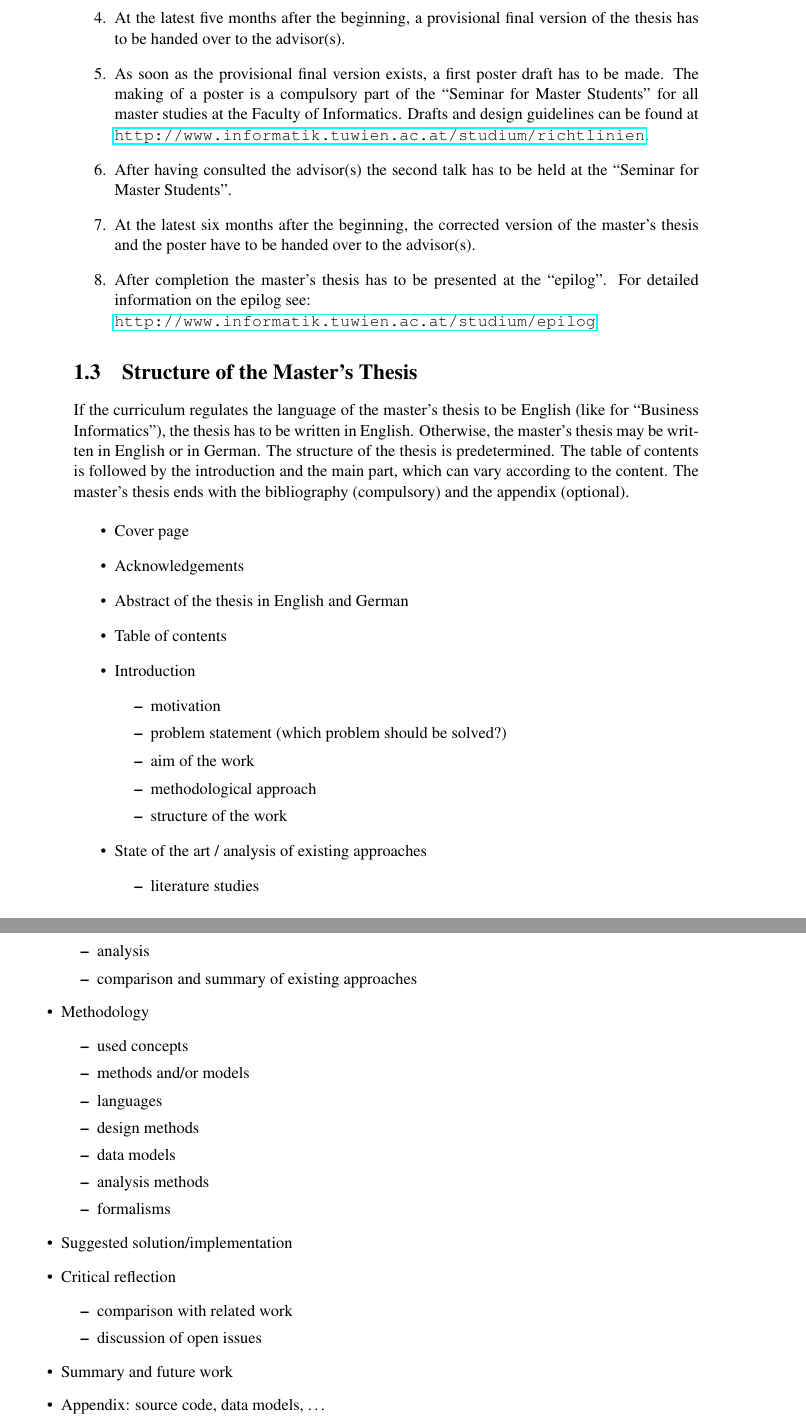
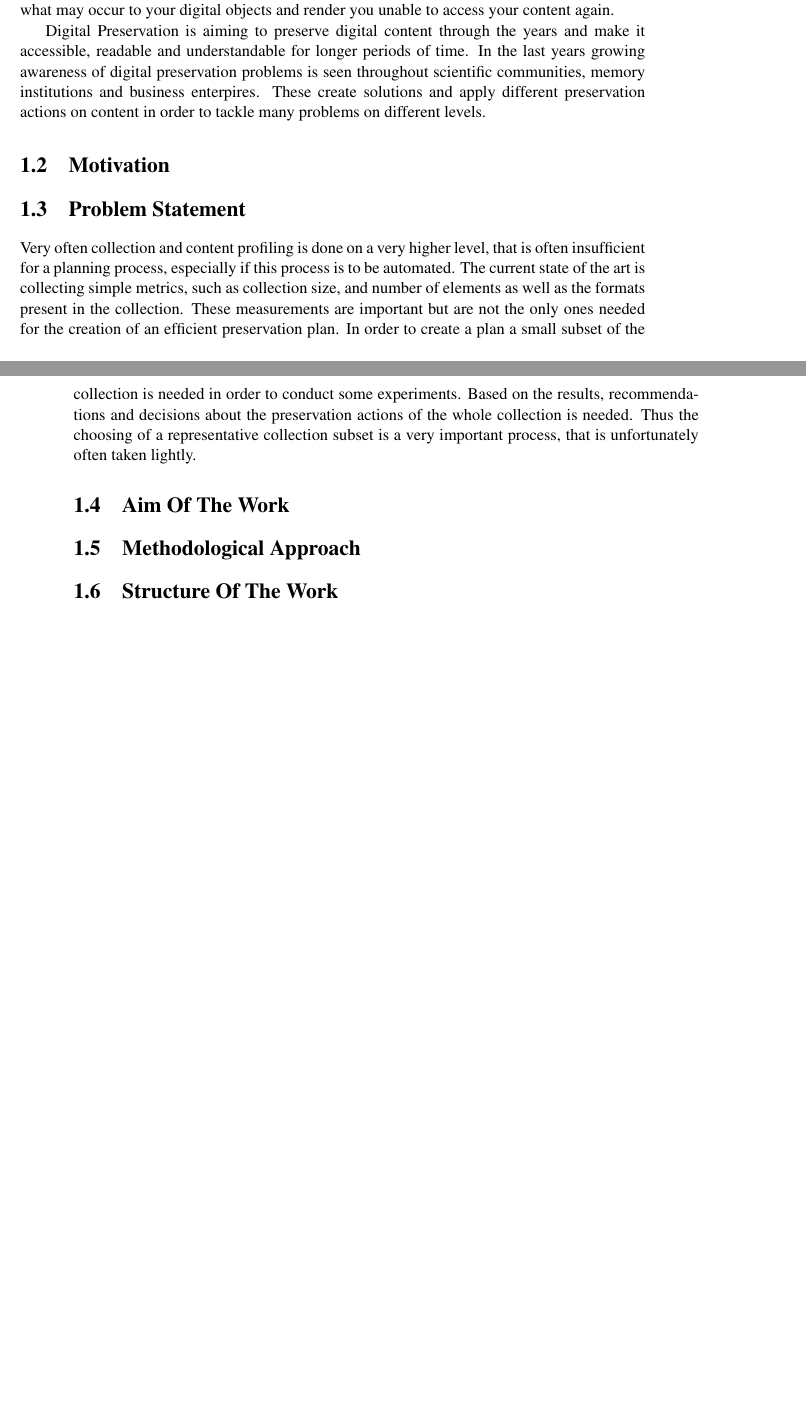
Before and after one commit to peshkira/masterthesis, a LaTeX thesis (thesis.tex, which reads chapters/introduction.tex): two parts of pages 16 and 17 of 25 before the commit and two parts of pages 15 and 16 of 23 after it, joined at a grey line, cut at the place of the change, the shorter picture padded with empty space. Compiled offline with pdfLaTeX.

Commit message:
a slow beginning :)

```diff
--- a/chapters/introduction.tex
+++ b/chapters/introduction.tex
@@ -5 +68,2 @@ Assessment criteria comprise the quality of the theoretical and/or practical wor
 
+A single sheet of paper put in a normal environment can easiliy endure a number of decades and will still be readable and accessible. A digital object, a file that contains the same content, often doesn't stand a chance of living through the next decade. Hardware failures, software obscolescence, changed environment, lack of backup copies are just a small set of examples of what may occur to your digital objects and render you unable to access your content again.
@@ -14,51 +71,20 @@ In addition, the following milestones have to be fulfilled:
-  \item At the latest five months after the beginning, a provisional final version of the thesis has to be handed over to the advisor(s).
-  \item As soon as the provisional final version exists, a first poster draft has to be made. The making of a poster is a compulsory part of the ``Seminar for Master Students'' for all master studies at the Faculty of Informatics. Drafts and design guidelines can be found at \url{http://www.informatik.tuwien.ac.at/studium/richtlinien}.
-  \item After having consulted the advisor(s) the second talk has to be held at the ``Seminar for Master Students''.
-  \item At the latest six months after the beginning, the corrected version of the master's thesis and the poster have to be handed over to the advisor(s).
-  \item After completion the master's thesis has to be presented at the ``epilog''. For detailed information on the epilog see: \\ \url{http://www.informatik.tuwien.ac.at/studium/epilog}
-\end{enumerate}
+Digital Preservation is aiming to preserve digital content through the years and make it accessible, readable and understandable for longer periods of time. In the last years growing awareness of digital preservation problems is seen throughout scientific communities, memory institutions and business enterpires. These create solutions and apply different preservation actions on content in order to tackle many problems on different levels.
 
-\section{Structure of the Master's Thesis}
+%explain a bit about preservation planning and make a flow to the motivation
+\section{Motivation}
+% talk more about preservation planning
+% why is it important, the steps in consists of
+% automation and its importance.
+% concetrate on collection profiling
+% why is it important to know what do we have
+% in the collections.
+\section{Problem Statement}
+Very often collection and content profiling is done on a very higher level, that
+is often insufficient for a planning process, especially if this process is to be automated.
+The current state of the art is collecting simple metrics, such as collection size, and number of elements as well as the formats present in the collection. These measurements are important but are not the only ones needed for the creation of an efficient preservation plan.
+In order to create a plan a small subset of the collection is needed in order to conduct some experiments. Based on the results, recommendations and decisions about the preservation actions of the whole collection is needed. Thus the choosing of a representative collection subset is a very important process, that is unfortunately often taken lightly.
 
-If the curriculum regulates the language of the master's thesis to be English (like for ``Business Informatics''), the thesis has to be written in English. Otherwise, the master's thesis may be written in English or in German. The structure of the thesis is predetermined.
-The table of contents is followed by the introduction and the main part, which can vary according to the content. The master's thesis ends with the bibliography (compulsory) and the appendix (optional).
 
-\begin{itemize}
-  \item	Cover page
-  \item Acknowledgements
-  \item Abstract of the thesis in English and German
-  \item Table of contents
-  \item Introduction
-  	\begin{itemize}
-  		\item motivation
-  		\item problem statement (which problem should be solved?)
-  		\item aim of the work
-  		\item methodological approach
-  		\item structure of the work
-  	\end{itemize}
-  \item State of the art / analysis of existing approaches
-  	\begin{itemize}
-  		\item literature studies
-  		\item analysis
-  		\item comparison and summary of existing approaches
-  	\end{itemize}
-  \item Methodology
-  	\begin{itemize}
-  		\item used concepts
-  		\item methods and/or models
-  		\item languages
-  		\item design methods
-  		\item data models
-  		\item analysis methods
-  		\item formalisms
-  	\end{itemize}
-  \item Suggested solution/implementation
-  \item Critical reflection
-  	\begin{itemize}
-  		\item comparison with related work
-  		\item discussion of open issues
-  	\end{itemize}
-  \item Summary and future work
-  \item Appendix: source code, data models, \dots
-  \item Bibliography
-\end{itemize}
+\section{Aim Of The Work}
+\section{Methodological Approach}
+\section{Structure Of The Work}
```
Also changed, not shown: chapters/introduction.tex (76 more changed lines).
